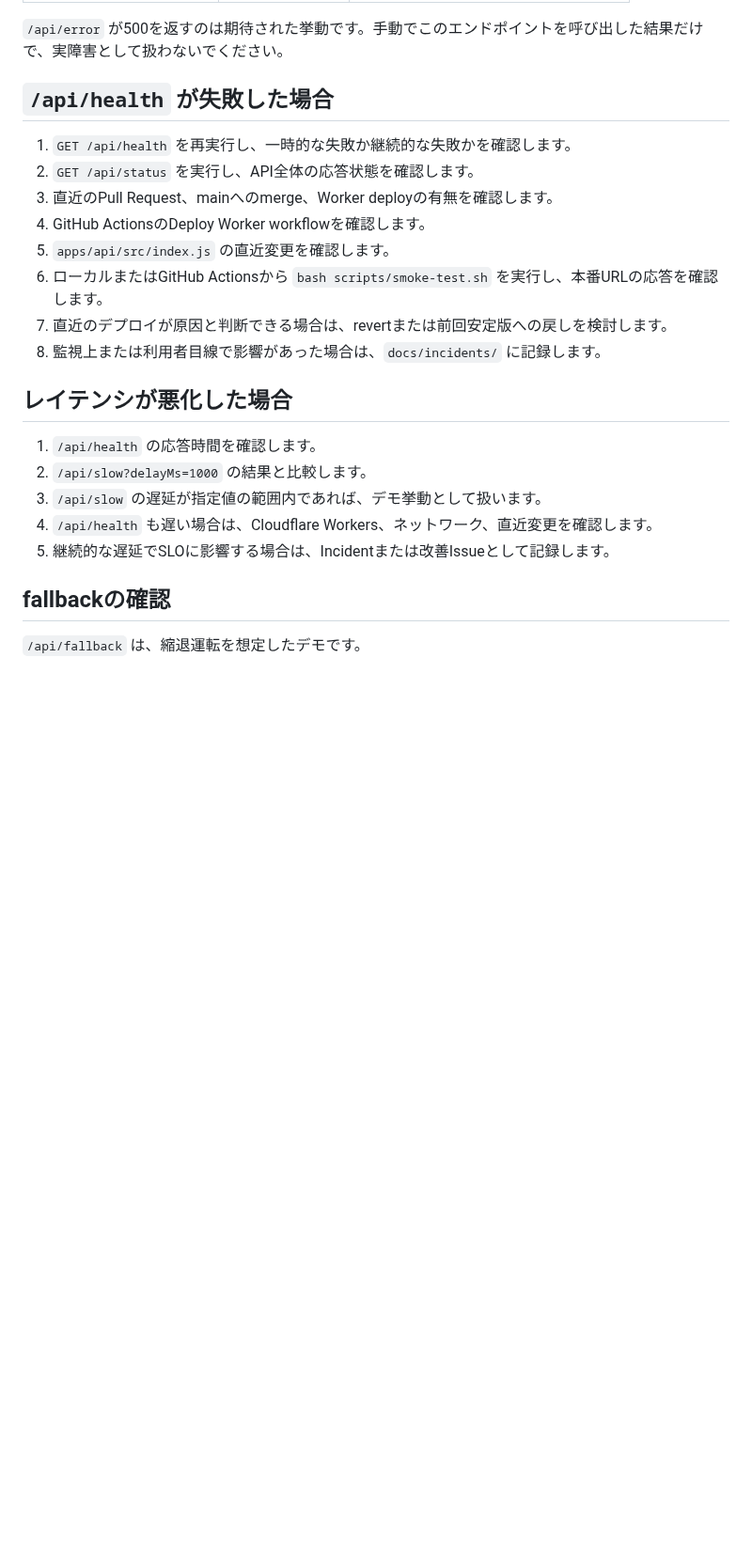
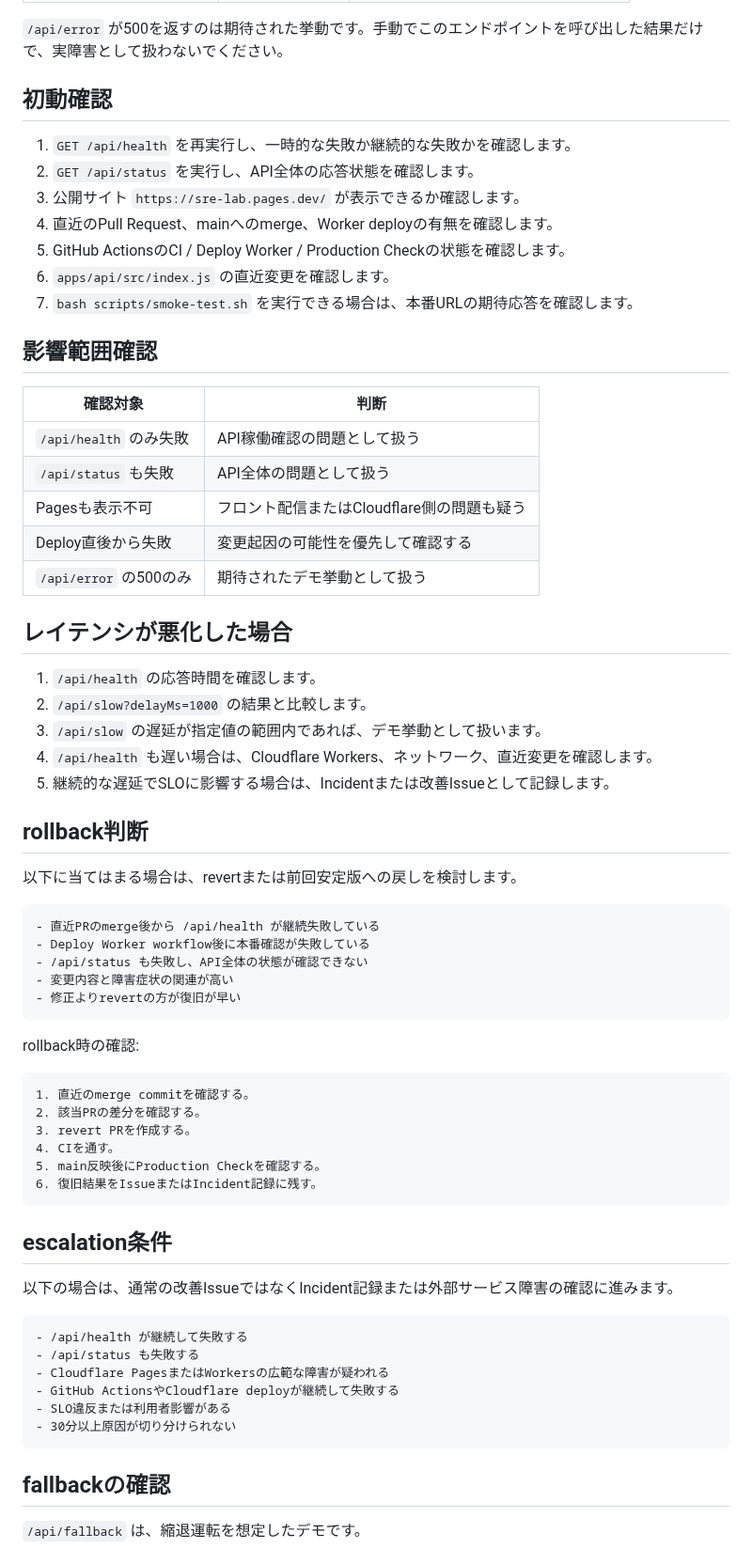
Before and after one commit to YDTNK/sre-lab, a Markdown page: docs/runbooks/reliability-demo-api.md, the part around one of its changes. Shown at 94% size. GitHub-like rendering; blank space fills up the shorter version.

Commit message:
Strengthen runbook rollback escalation and recording steps

````diff
--- a/docs/runbooks/reliability-demo-api.md
+++ b/docs/runbooks/reliability-demo-api.md
@@ -28,16 +28,25 @@ GET https://sre-lab-api.daisan-tanaka.workers.dev/api/error
 
 `/api/error` が500を返すのは期待された挙動です。手動でこのエンドポイントを呼び出した結果だけで、実障害として扱わないでください。
 
-## `/api/health` が失敗した場合
+## 初動確認
 
 1. `GET /api/health` を再実行し、一時的な失敗か継続的な失敗かを確認します。
 2. `GET /api/status` を実行し、API全体の応答状態を確認します。
-3. 直近のPull Request、mainへのmerge、Worker deployの有無を確認します。
-4. GitHub ActionsのDeploy Worker workflowを確認します。
-5. `apps/api/src/index.js` の直近変更を確認します。
-6. ローカルまたはGitHub Actionsから `bash scripts/smoke-test.sh` を実行し、本番URLの応答を確認します。
-7. 直近のデプロイが原因と判断できる場合は、revertまたは前回安定版への戻しを検討します。
-8. 監視上または利用者目線で影響があった場合は、`docs/incidents/` に記録します。
+3. 公開サイト `https://sre-lab.pages.dev/` が表示できるか確認します。
+4. 直近のPull Request、mainへのmerge、Worker deployの有無を確認します。
+5. GitHub ActionsのCI / Deploy Worker / Production Checkの状態を確認します。
+6. `apps/api/src/index.js` の直近変更を確認します。
+7. `bash scripts/smoke-test.sh` を実行できる場合は、本番URLの期待応答を確認します。
+
+## 影響範囲確認
+
+| 確認対象 | 判断 |
+|---|---|
+| `/api/health` のみ失敗 | API稼働確認の問題として扱う |
+| `/api/status` も失敗 | API全体の問題として扱う |
+| Pagesも表示不可 | フロント配信またはCloudflare側の問題も疑う |
+| Deploy直後から失敗 | 変更起因の可能性を優先して確認する |
+| `/api/error` の500のみ | 期待されたデモ挙動として扱う |
 
 ## レイテンシが悪化した場合
 
@@ -46,6 +55,42 @@ GET https://sre-lab-api.daisan-tanaka.workers.dev/api/error
 3. `/api/slow` の遅延が指定値の範囲内であれば、デモ挙動として扱います。
 4. `/api/health` も遅い場合は、Cloudflare Workers、ネットワーク、直近変更を確認します。
 5. 継続的な遅延でSLOに影響する場合は、Incidentまたは改善Issueとして記録します。
+
+## rollback判断
+
+以下に当てはまる場合は、revertまたは前回安定版への戻しを検討します。
+
+```text
+- 直近PRのmerge後から /api/health が継続失敗している
+- Deploy Worker workflow後に本番確認が失敗している
+- /api/status も失敗し、API全体の状態が確認できない
+- 変更内容と障害症状の関連が高い
+- 修正よりrevertの方が復旧が早い
+```
+
+rollback時の確認:
+
+```text
+1. 直近のmerge commitを確認する。
+2. 該当PRの差分を確認する。
+3. revert PRを作成する。
+4. CIを通す。
+5. main反映後にProduction Checkを確認する。
+6. 復旧結果をIssueまたはIncident記録に残す。
+```
+
+## escalation条件
+
+以下の場合は、通常の改善IssueではなくIncident記録または外部サービス障害の確認に進みます。
+
+```text
+- /api/health が継続して失敗する
+- /api/status も失敗する
+- Cloudflare PagesまたはWorkersの広範な障害が疑われる
+- GitHub ActionsやCloudflare deployが継続して失敗する
+- SLO違反または利用者影響がある
+- 30分以上原因が切り分けられない
+```
 
 ## fallbackの確認
 
````
Also changed, not shown: other parts of docs/runbooks/reliability-demo-api.md (+25 -0 lines).
